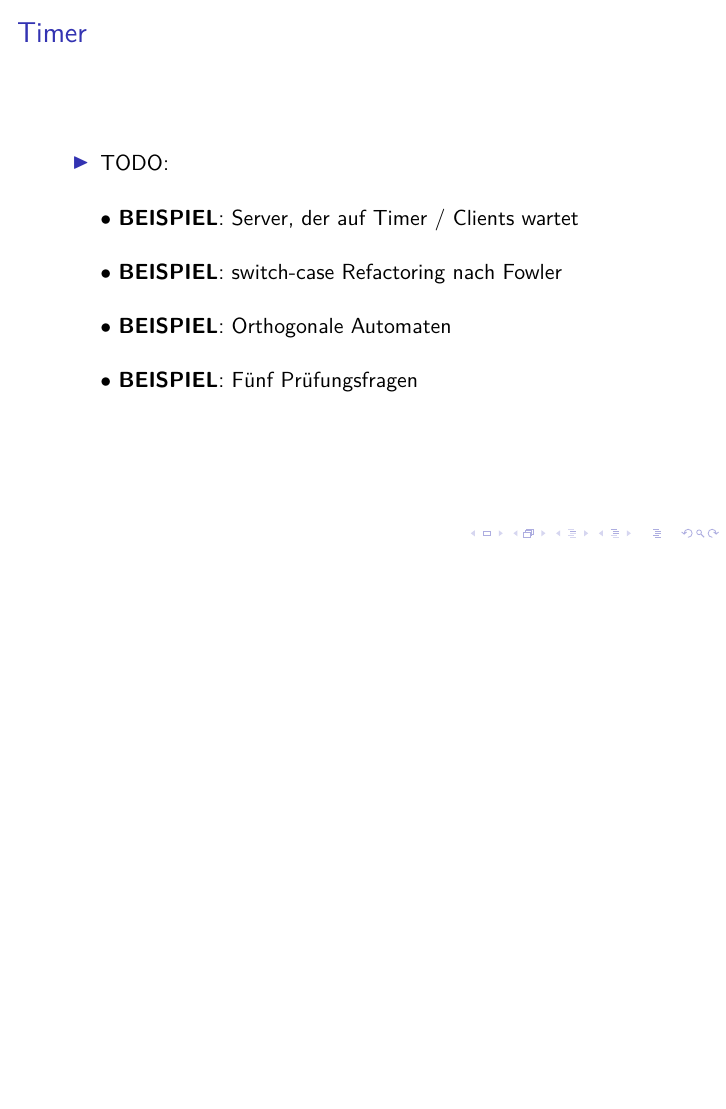
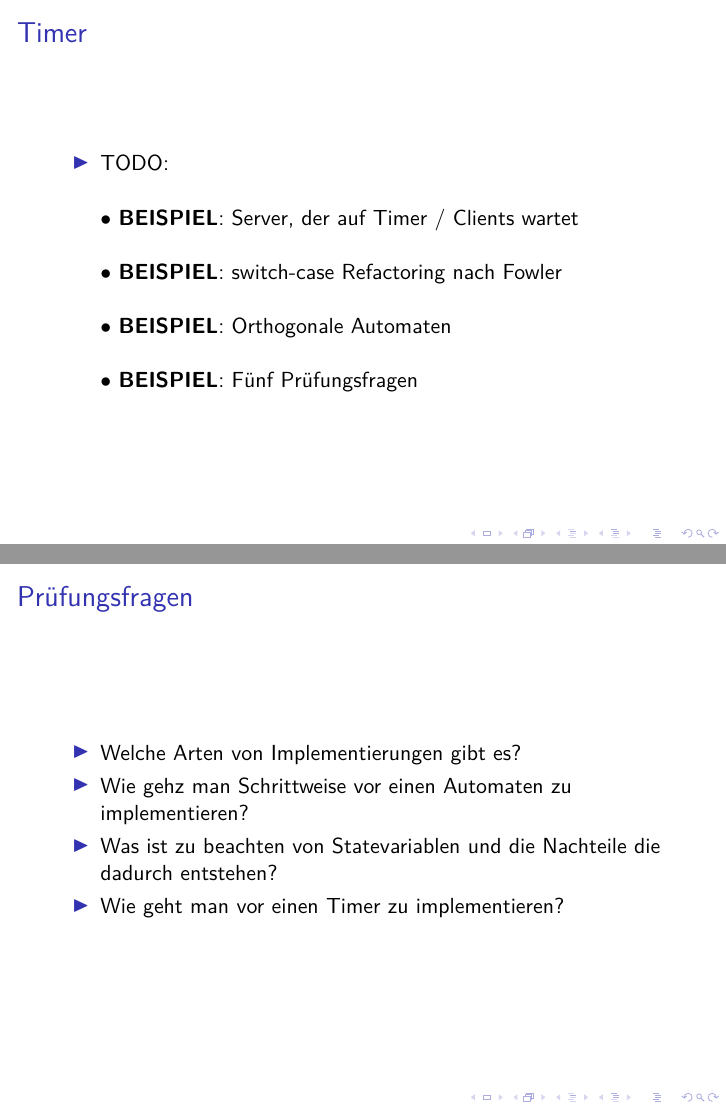
Before and after one commit to Hamdor/PLHSM2, LaTeX slides (folien.tex): page 39 of 39 before the commit and pages 41 and 42 of 42 after it, the two joined at a grey line, the shorter picture padded with empty space. Compiled offline with pdfLaTeX.

Commit message:
Add exam questions

```diff
--- a/folien.tex
+++ b/folien.tex
@@ -562,4 +574,15 @@ if(SIGEV_GET_TYPE(&event) == SIGEV_PULSE)
  \end{itemize}
 \end{frame}
 
+%% Prüfungsfragen
+\begin{frame}
+ \frametitle{Pr\"ufungsfragen}
+ \begin{itemize}
+  \item Welche Arten von Implementierungen gibt es?
+  \item Wie gehz man Schrittweise vor einen Automaten zu implementieren?
+  \item Was ist zu beachten von Statevariablen und die Nachteile die dadurch entstehen?
+  \item Wie geht man vor einen Timer zu implementieren?
+ \end{itemize}
+\end{frame}
+
 \end{document}
```
Also changed, not shown: folien.tex (32 more changed lines).
